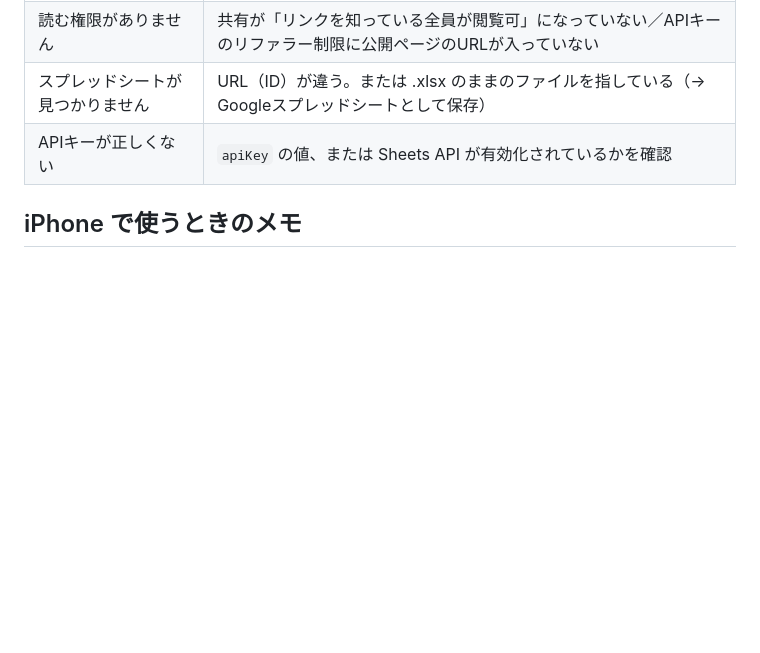
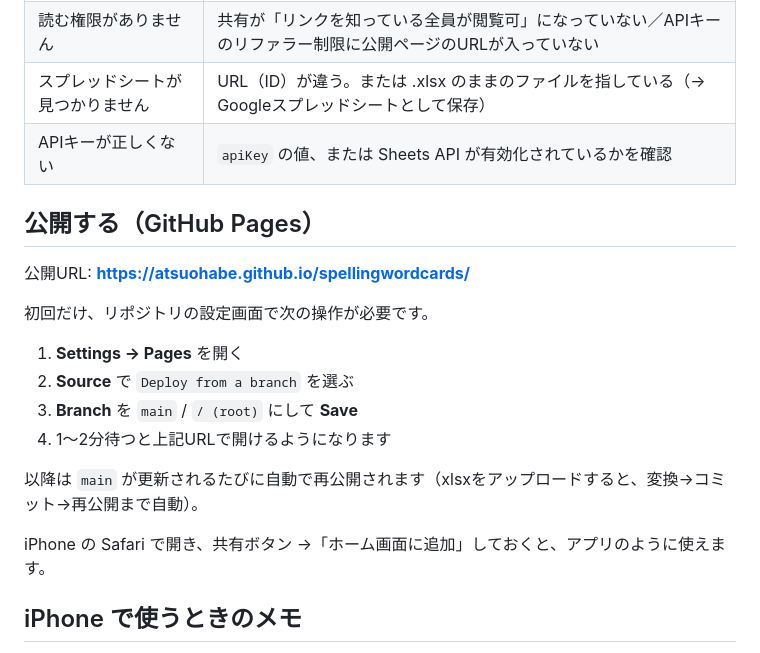
Before and after one commit to atsuohabe/spellingwordcards, a Markdown page: README.md, the part around the change. Rendered like a GitHub page; blank space fills up the shorter version.

Commit message:
README: GitHub Pages での公開手順を追記
Co-Authored-By: Claude Opus 5 <noreply@anthropic.com>
Claude-Session: https://claude.ai/code/session_01BzQL5zvWHxqFpC1mttGkgF

```diff
--- a/README.md
+++ b/README.md
@@ -151,6 +151,21 @@ export const CONFIG = {
 | スプレッドシートが見つかりません | URL（ID）が違う。または .xlsx のままのファイルを指している（→ Googleスプレッドシートとして保存） |
 | APIキーが正しくない | `apiKey` の値、または Sheets API が有効化されているかを確認 |
 
+## 公開する（GitHub Pages）
+
+公開URL: **https://atsuohabe.github.io/spellingwordcards/**
+
+初回だけ、リポジトリの設定画面で次の操作が必要です。
+
+1. **Settings → Pages** を開く
+2. **Source** で `Deploy from a branch` を選ぶ
+3. **Branch** を `main` / `/ (root)` にして **Save**
+4. 1〜2分待つと上記URLで開けるようになります
+
+以降は `main` が更新されるたびに自動で再公開されます（xlsxをアップロードすると、変換→コミット→再公開まで自動）。
+
+iPhone の Safari で開き、共有ボタン →「ホーム画面に追加」しておくと、アプリのように使えます。
+
 ## iPhone で使うときのメモ
 
 - Safari で開き、共有 →「ホーム画面に追加」でアプリのように全画面で使えます。
```
